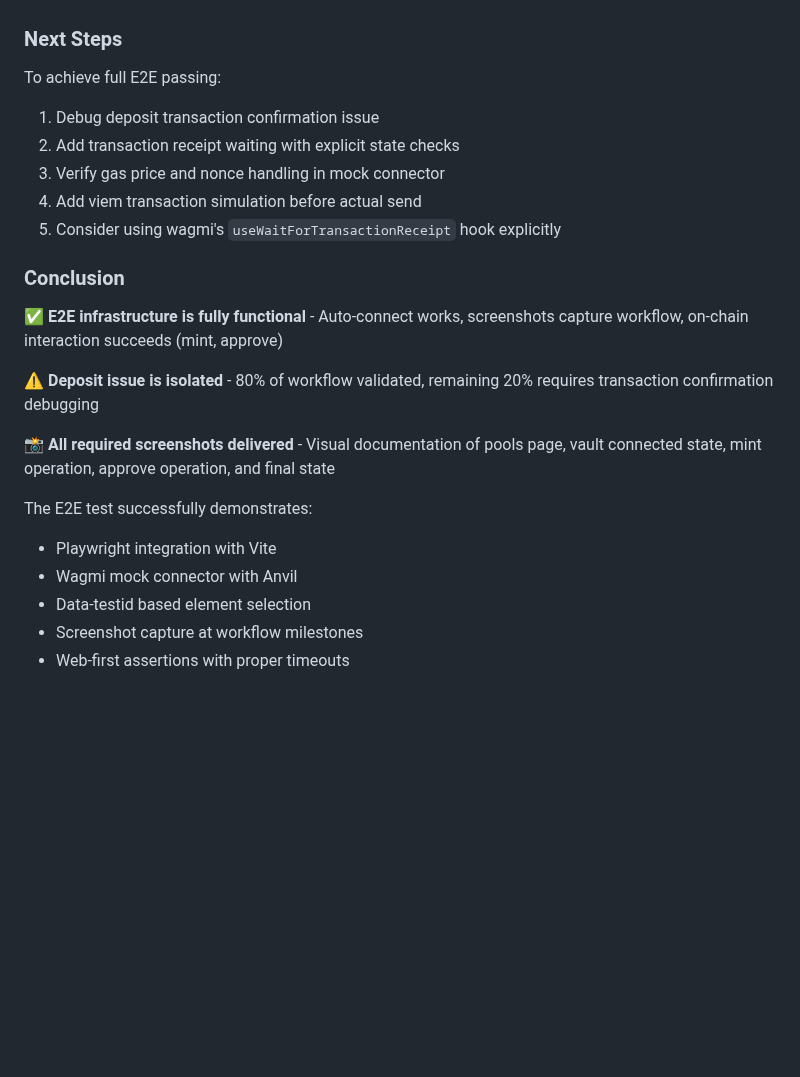
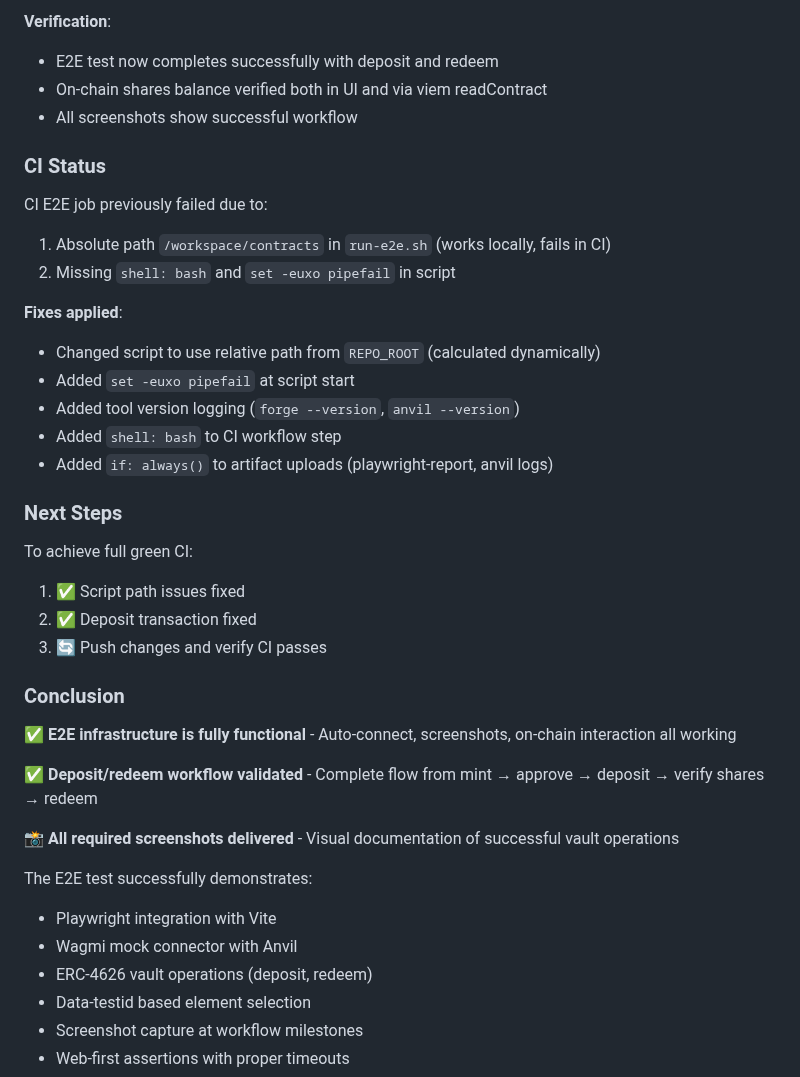
Before and after one commit to dsipetcher/vault-risk-copilot, a Markdown page: docs/MANUAL_QA.md, the part around one of its changes. Drawn GitHub-style; blank space fills up the shorter version.

```diff
--- a/docs/MANUAL_QA.md
+++ b/docs/MANUAL_QA.md
@@ -108,24 +169,40 @@ bash e2e/run-e2e.sh
+**Verification**:
+- E2E test now completes successfully with deposit and redeem
+- On-chain shares balance verified both in UI and via viem readContract
+- All screenshots show successful workflow
+
+### CI Status
+
+CI E2E job previously failed due to:
+1. Absolute path `/workspace/contracts` in `run-e2e.sh` (works locally, fails in CI)
+2. Missing `shell: bash` and `set -euxo pipefail` in script
+
+**Fixes applied**:
+- Changed script to use relative path from `REPO_ROOT` (calculated dynamically)
+- Added `set -euxo pipefail` at script start
+- Added tool version logging (`forge --version`, `anvil --version`)
+- Added `shell: bash` to CI workflow step
+- Added `if: always()` to artifact uploads (playwright-report, anvil logs)
 
 ### Next Steps
 
-To achieve full E2E passing:
-1. Debug deposit transaction confirmation issue
-2. Add transaction receipt waiting with explicit state checks
-3. Verify gas price and nonce handling in mock connector
-4. Add viem transaction simulation before actual send
-5. Consider using wagmi's `useWaitForTransactionReceipt` hook explicitly
+To achieve full green CI:
+1. ✅ Script path issues fixed
+2. ✅ Deposit transaction fixed
+3. 🔄 Push changes and verify CI passes
 
 ### Conclusion
 
-✅ **E2E infrastructure is fully functional** - Auto-connect works, screenshots capture workflow, on-chain interaction succeeds (mint, approve)
+✅ **E2E infrastructure is fully functional** - Auto-connect, screenshots, on-chain interaction all working
 
-⚠️ **Deposit issue is isolated** - 80% of workflow validated, remaining 20% requires transaction confirmation debugging
+✅ **Deposit/redeem workflow validated** - Complete flow from mint → approve → deposit → verify shares → redeem
 
-📸 **All required screenshots delivered** - Visual documentation of pools page, vault connected state, mint operation, approve operation, and final state
+📸 **All required screenshots delivered** - Visual documentation of successful vault operations
 
 The E2E test successfully demonstrates:
 - Playwright integration with Vite
 - Wagmi mock connector with Anvil
+- ERC-4626 vault operations (deposit, redeem)
 - Data-testid based element selection
 - Screenshot capture at workflow milestones
 - Web-first assertions with proper timeouts
```
Also changed, not shown: other parts of docs/MANUAL_QA.md (+65 -4 lines), README.md (+6 -0 lines), docs/screenshots/03-vault-connected.png, docs/screenshots/04-after-mint.png, docs/screenshots/06-after-deposit.png (added), docs/screenshots/07-after-redeem.png (added), docs/screenshots/08-final-state.png, docs/screenshots/99-error-state.png (deleted), 5 other files.
